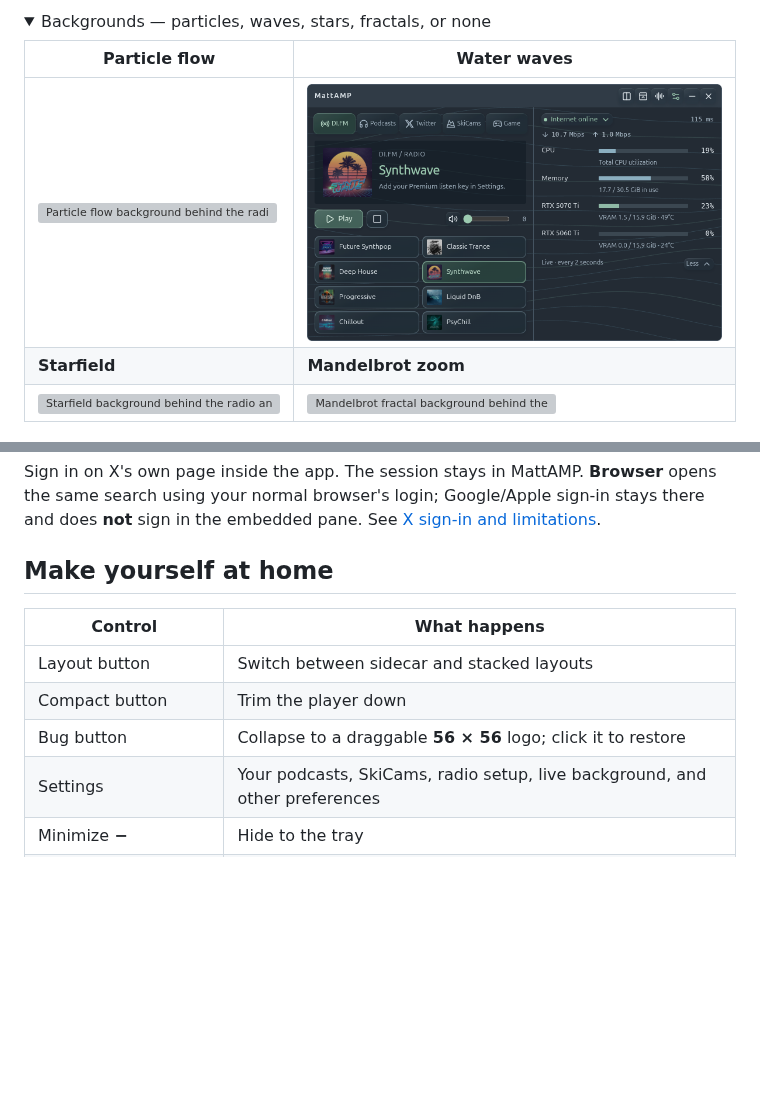
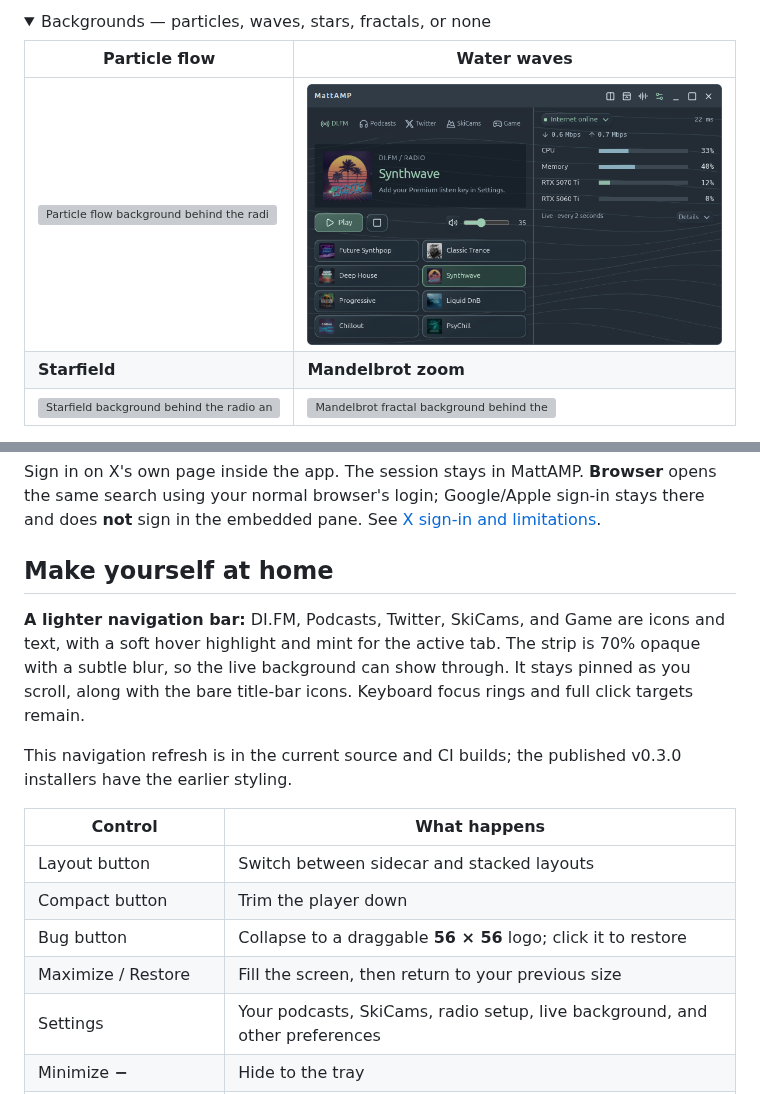
Before and after one commit to matt-dreyer/MattAMP, a Markdown page: README.md, 2 parts joined by grey strips. Rendered like a GitHub page; pictures changed too: docs/images/desktop.png; folded sections open; blank space fills up the shorter version; grey boxes are pictures that could not be loaded.

Commit message:
Refresh README and screenshots for lighter navigation

```diff
--- a/README.md
+++ b/README.md
@@ -280,11 +280,16 @@ Sign in on X's own page inside the app. The session stays in MattAMP. **Browser*
 
 ## Make yourself at home
 
+**A lighter navigation bar:** DI.FM, Podcasts, Twitter, SkiCams, and Game are icons and text, with a soft hover highlight and mint for the active tab. The strip is 70% opaque with a subtle blur, so the live background can show through. It stays pinned as you scroll, along with the bare title-bar icons. Keyboard focus rings and full click targets remain.
+
+This navigation refresh is in the current source and CI builds; the published v0.3.0 installers have the earlier styling.
+
 | Control | What happens |
 | --- | --- |
 | Layout button | Switch between sidecar and stacked layouts |
 | Compact button | Trim the player down |
 | Bug button | Collapse to a draggable **56 × 56** logo; click it to restore |
+| Maximize / Restore | Fill the screen, then return to your previous size |
 | Settings | Your podcasts, SkiCams, radio setup, live background, and other preferences |
 | Minimize **−** | Hide to the tray |
 | Close **×** | Quit MattAMP |
```
Also changed, not shown: other parts of README.md (+1 -1 lines), docs/images/README.md (+1 -1 lines), docs/images/compact.png, docs/images/stacked.png.
